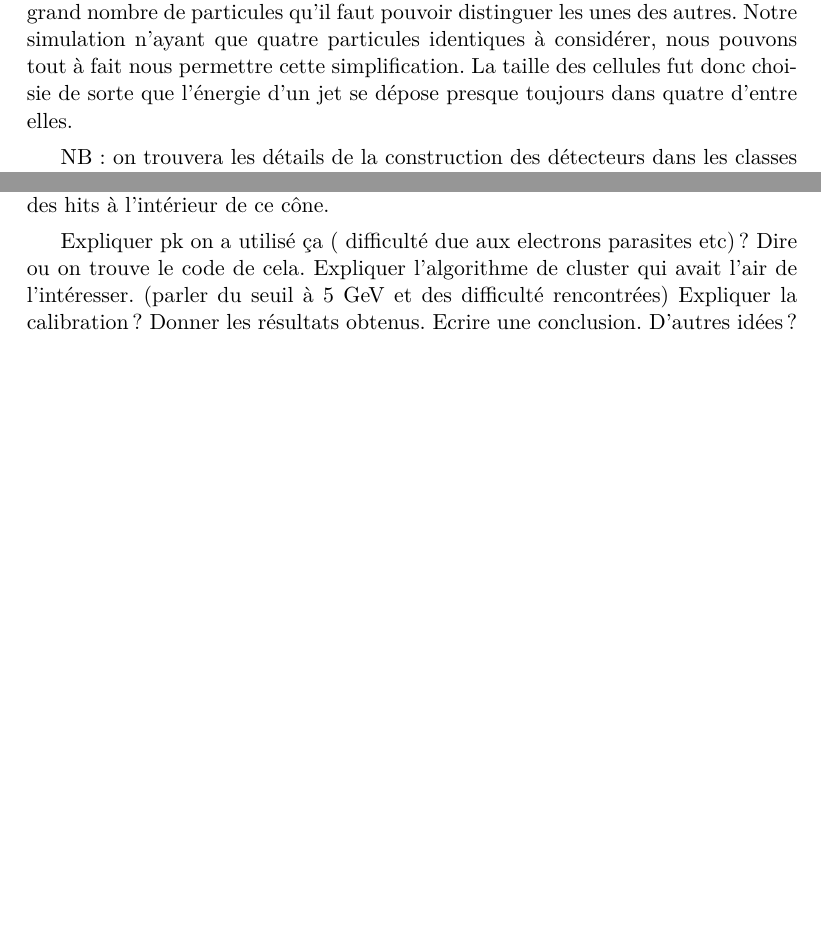
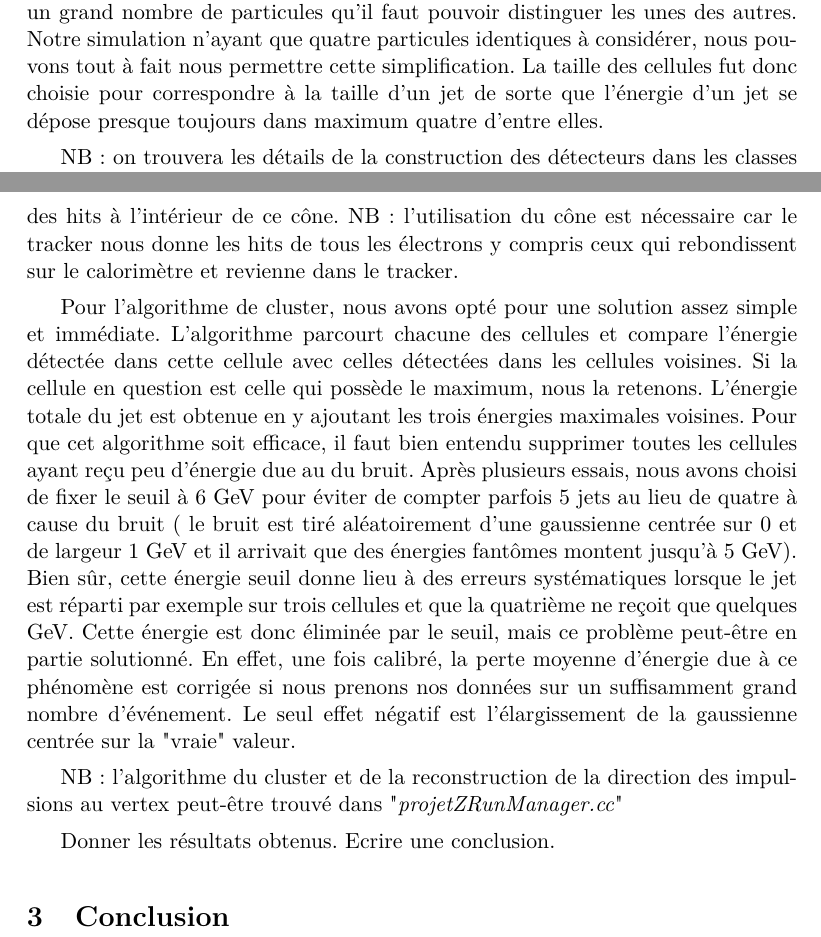
Before and after one commit to Supermanu/projetZ, a LaTeX document (latex/projetZ.tex): two parts of pages 4 and 6 of 6, joined at a grey line, cut so that both start at the same text, the shorter picture padded with empty space. Compiled offline with pdfLaTeX.

Commit message:
Explication du clister dans le rapport

```diff
--- a/latex/projetZ.tex
+++ b/latex/projetZ.tex
@@ -169,8 +169,8 @@ rapport à celles du CMS. En effet, les événements considérés au CMS impliqu
 un grand nombre de particules qu'il faut pouvoir distinguer les unes des
 autres. Notre simulation n'ayant que quatre particules identiques à considérer,
 nous pouvons tout à fait nous permettre cette simplification. La taille des
-cellules fut donc choisie de sorte que l'énergie d'un jet se dépose presque
-toujours dans quatre d'entre elles.
+cellules fut donc choisie pour correspondre à la taille d'un jet de sorte que
+l'énergie d'un jet se dépose presque toujours dans maximum quatre d'entre elles.
 
 NB : on trouvera les détails de la construction des détecteurs dans les classes
 suivantes : \textit{"projetZTrackerParametrisation.cc",
@@ -261,17 +261,37 @@ trackers. En effet, nous avons considéré un cône d'ouverture ???
 relie ce dernier à la position centrale du jets. La "vraie" direction de
 l'impulsion initiale de l'électron est obtenue en faisant une moyenne de toutes
 les directions donnée par le tracker en ne tenant compte que des hits à
-l'intérieur de ce cône.
+l'intérieur de ce cône. NB: l'utilisation du cône est nécessaire car le tracker
+nous donne les hits de tous les électrons y compris ceux qui rebondissent sur
+le calorimètre et revienne dans le tracker.
 
-Expliquer pk on a utilisé ça ( difficulté due aux electrons parasites etc)?
-Dire ou on trouve le code de cela.
-Expliquer l'algorithme de cluster qui avait l'air de l'intéresser. (parler du
-seuil à 5 GeV et des difficulté rencontrées)
-Expliquer la calibration?
+Pour l'algorithme de cluster, nous avons opté pour une solution assez simple
+et immédiate. L'algorithme parcourt chacune des cellules et compare l'énergie
+détectée dans cette cellule avec celles détectées dans les cellules voisines.
+Si la cellule en question est celle qui possède le maximum, nous la retenons.
+L'énergie totale du jet est obtenue en y ajoutant les trois énergies
+maximales voisines. Pour que cet algorithme soit efficace, il faut bien entendu
+supprimer toutes les cellules ayant reçu peu d'énergie due au du bruit. Après
+plusieurs essais, nous avons choisi de fixer le seuil à 6 GeV pour éviter de
+compter parfois 5 jets au lieu de quatre à cause du bruit ( le bruit est tiré
+aléatoirement d'une gaussienne centrée sur 0 et de largeur 1 GeV et il arrivait
+que des énergies fantômes montent jusqu'à 5 GeV). Bien sûr, cette énergie seuil
+donne lieu à des erreurs systématiques lorsque le jet est réparti par exemple
+sur trois cellules et que la quatrième ne reçoit que quelques GeV. Cette
+énergie est donc éliminée par le seuil, mais ce problème peut-être en partie
+solutionné. En effet, une fois calibré, la perte moyenne d'énergie due à ce
+phénomène est corrigée si nous prenons nos données sur un suffisamment grand
+nombre d'événement. Le seul effet négatif est l'élargissement de la gaussienne
+centrée sur la "vraie" valeur.
+
+NB: l'algorithme du cluster et de la reconstruction de la direction des
+impulsions au vertex peut-être trouvé dans "\textit{projetZRunManager.cc}"
+
+
 Donner les résultats obtenus.
 Ecrire une conclusion.
-D'autres idées?
 
+\section{Conclusion}
 
 
 
```
Also changed, not shown: latex/projetZ.pdf, latex/projetZ.tex (2 more changed lines), 3 other files.
